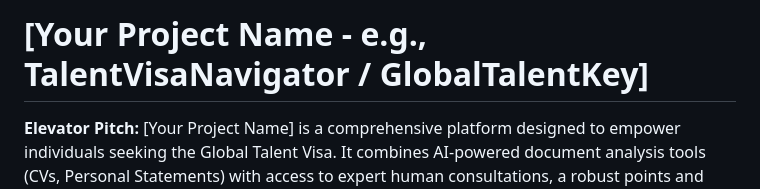
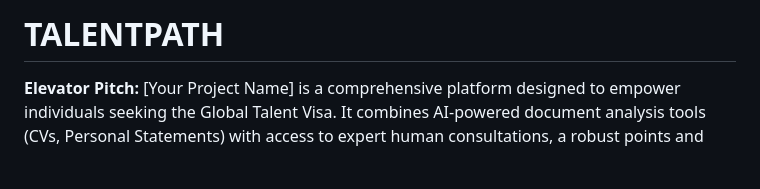
Before and after one commit to chidoziemanagwu/GTV_APP, a Markdown page: README.md, the part around the change. GitHub-like rendering; blank space fills up the shorter version.

```diff
--- a/README.md
+++ b/README.md
@@ -1,4 +1,4 @@
-# [Your Project Name - e.g., TalentVisaNavigator / GlobalTalentKey]
+# TALENTPATH
 
 **Elevator Pitch:** [Your Project Name] is a comprehensive platform designed to empower individuals seeking the Global Talent Visa. It combines AI-powered document analysis tools (CVs, Personal Statements) with access to expert human consultations, a robust points and referral system, and secure payment processing, all aimed at simplifying and enhancing the visa application journey.
 
```
